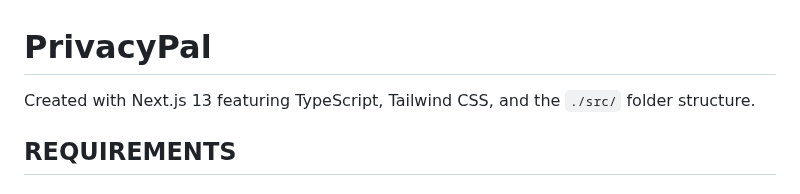
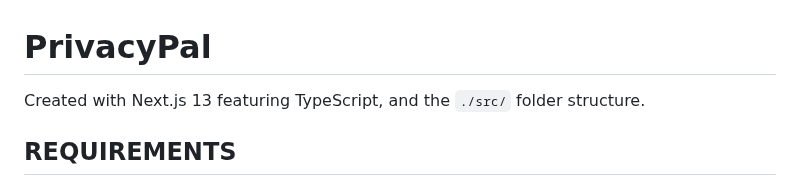
Before and after one commit to COSC-499-W2023/year-long-project-team-1, a Markdown page: app/front-end/README.md, the part around the change. Rendered like a GitHub page.

Commit message:
docs(README): remove tailwind css mention

```diff
--- a/app/front-end/README.md
+++ b/app/front-end/README.md
@@ -1,6 +1,6 @@
 # PrivacyPal
 
-Created with Next.js 13 featuring TypeScript, Tailwind CSS, and the `./src/` folder structure.
+Created with Next.js 13 featuring TypeScript, and the `./src/` folder structure.
 
 ## REQUIREMENTS
 
```
